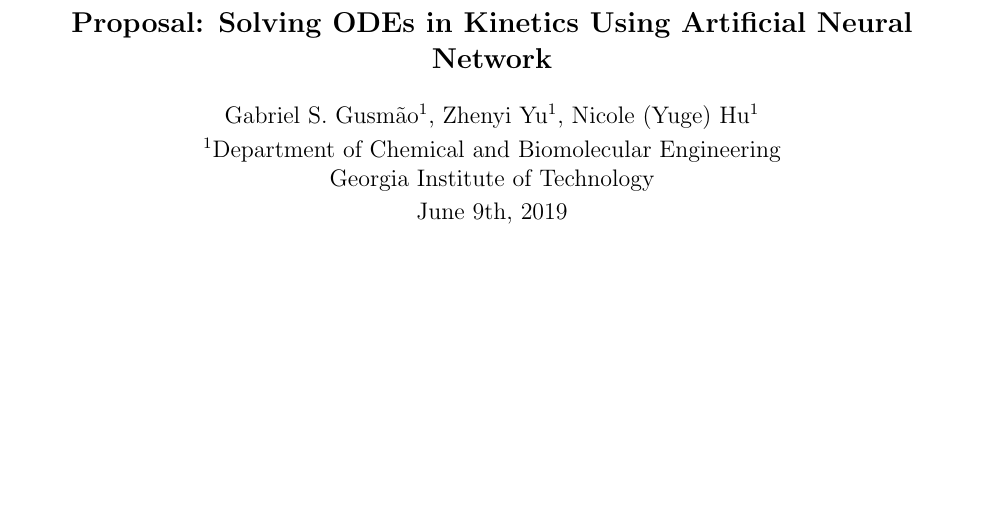
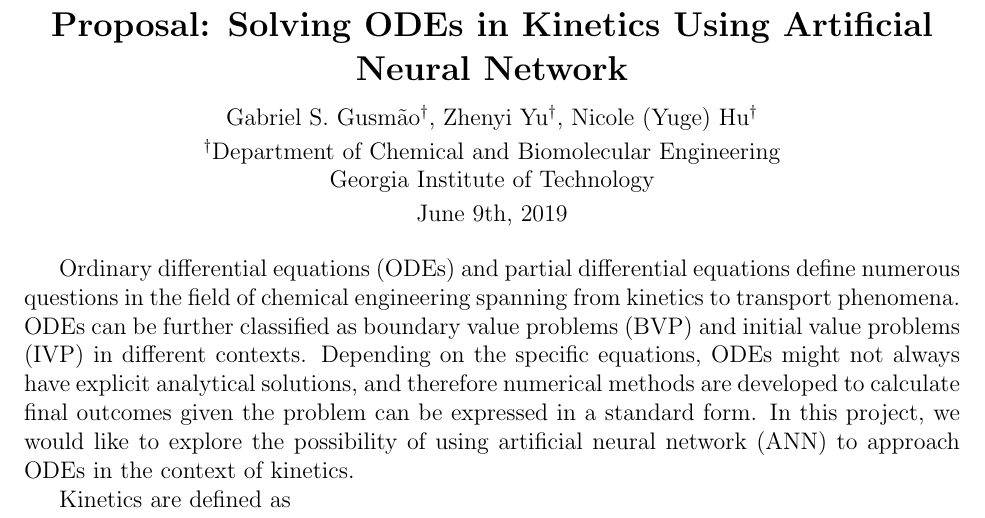
Before and after one commit to nicoleyghu/invANNPresentationFolder, a LaTeX document (Proposal/Project Proposal.tex): part of the page, cut so that both start at the same text, the shorter picture padded with empty space. Compiled offline with pdfLaTeX.

Commit message:
Proposal added.

```diff
--- a/Proposal/Project Proposal.tex
+++ b/Proposal/Project Proposal.tex
@@ -6,33 +8,19 @@
 
 \begin{document}
 
-% \setlength{\topmargin}{-1in}
-% \setlength{\textheight}{9in}
-% \setlength{\textwidth}{8in}
-
-% \title{
-%     \textbf{Solving ODEs in Kinetics Using Artificial Neural Network}
-% }
-
-% \author{Gabriel S. Gusm\~{a}o, Zhenyi Yu, Nicole (Yuge) Hu \\ Department of Chemical and Biomolecular Engineering \\ Georgia Institute of Technology}
-
-% \date{June 9th, 2019}
-
-% \maketitle
-
-
 \begin{center}
-    \large \textbf{Proposal: Solving ODEs in Kinetics Using Artificial Neural Network}
+    \Large \textbf{Proposal: Solving ODEs in Kinetics Using Artificial Neural Network \\}
+    \vspace{0.5em}
+    \normalsize Gabriel S. Gusm\~{a}o\textsuperscript{\textdagger}, Zhenyi Yu\textsuperscript{\textdagger}, Nicole (Yuge) Hu\textsuperscript{\textdagger}\\
+    \vspace{0.2em}
+    \textsuperscript{\textdagger}Department of Chemical and Biomolecular Engineering \\ Georgia Institute of Technology \\
+    \vspace{0.2em}
+    June 9th, 2019 \\
 \end{center}
 
-\centering{Gabriel S. Gusm\~{a}o\textsuperscript{1}, Zhenyi Yu\textsuperscript{1}, Nicole (Yuge) Hu\textsuperscript{1}\\ }
-\vspace{0.2em}
-\centering{\textsuperscript{1}Department of Chemical and Biomolecular Engineering \\ Georgia Institute of Technology \\}
-\vspace{0.2em}
-\centering{June 9th, 2019}
+Ordinary differential equations (ODEs) and partial differential equations define numerous questions in the field of chemical engineering spanning from kinetics to transport phenomena. ODEs can be further classified as boundary value problems (BVP) and initial value problems (IVP) in different contexts. Depending on the specific equations, ODEs might not always have explicit analytical solutions, and therefore numerical methods are developed to calculate final outcomes given the problem can be expressed in a standard form. In this project, we would like to explore the possibility of using artificial neural network (ANN) to approach ODEs in the context of kinetics.
 
-
-
+Kinetics are defined as
 
 
 \end{document}
```
Also changed, not shown: Proposal/Project Proposal.pdf, Proposal/Project Proposal.tex (2 more changed lines), 4 other files.
